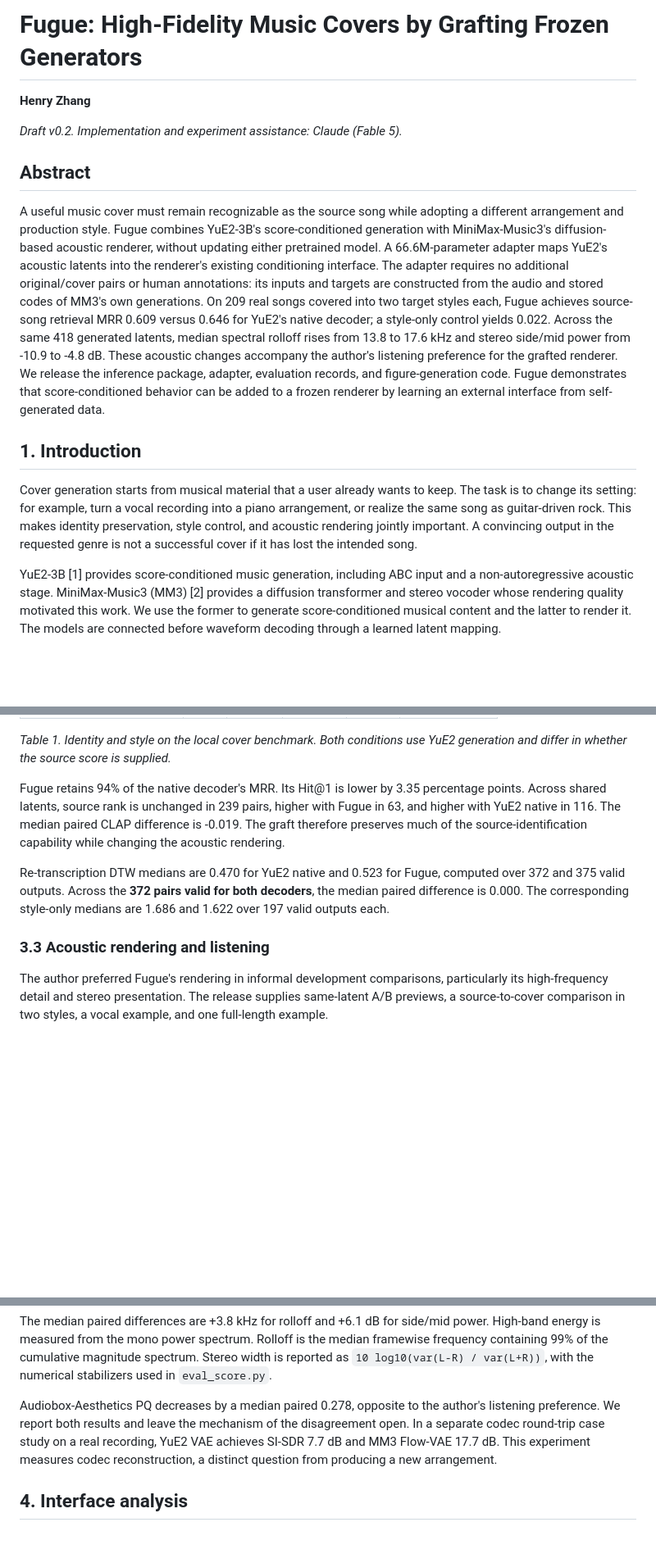
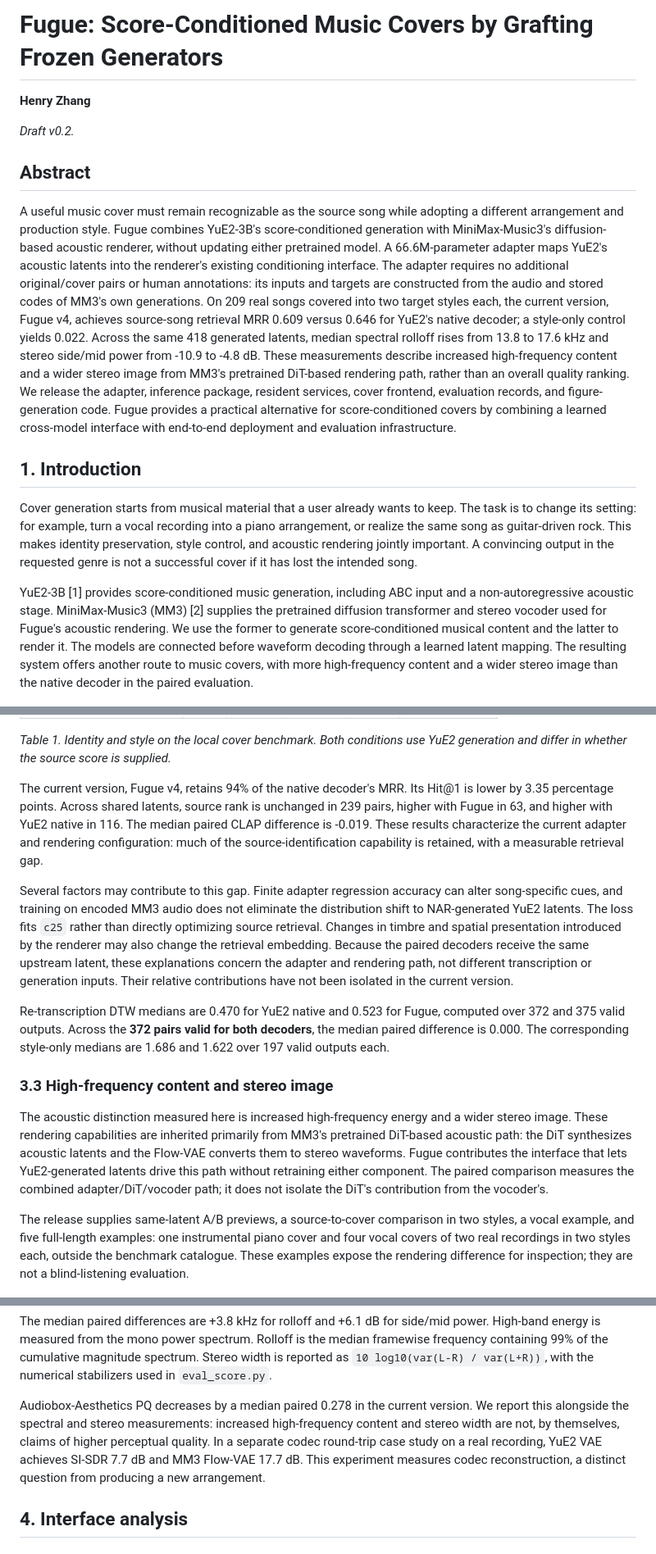
Before and after one commit to HenryZ838978/fugue, a Markdown page: paper/fugue.md, 3 parts joined by grey strips. Shown at 82% size. GitHub-like rendering; blank space fills up the shorter version.

```diff
--- a/paper/fugue.md
+++ b/paper/fugue.md
@@ -1,18 +1,18 @@
-# Fugue: High-Fidelity Music Covers by Grafting Frozen Generators
+# Fugue: Score-Conditioned Music Covers by Grafting Frozen Generators
 
 **Henry Zhang**
 
-*Draft v0.2. Implementation and experiment assistance: Claude (Fable 5).*
+*Draft v0.2.*
 
 ## Abstract
 
-A useful music cover must remain recognizable as the source song while adopting a different arrangement and production style. Fugue combines YuE2-3B's score-conditioned generation with MiniMax-Music3's diffusion-based acoustic renderer, without updating either pretrained model. A 66.6M-parameter adapter maps YuE2's acoustic latents into the renderer's existing conditioning interface. The adapter requires no additional original/cover pairs or human annotations: its inputs and targets are constructed from the audio and stored codes of MM3's own generations. On 209 real songs covered into two target styles each, Fugue achieves source-song retrieval MRR 0.609 versus 0.646 for YuE2's native decoder; a style-only control yields 0.022. Across the same 418 generated latents, median spectral rolloff rises from 13.8 to 17.6 kHz and stereo side/mid power from -10.9 to -4.8 dB. These acoustic changes accompany the author's listening preference for the grafted renderer. We release the inference package, adapter, evaluation records, and figure-generation code. Fugue demonstrates that score-conditioned behavior can be added to a frozen renderer by learning an external interface from self-generated data.
+A useful music cover must remain recognizable as the source song while adopting a different arrangement and production style. Fugue combines YuE2-3B's score-conditioned generation with MiniMax-Music3's diffusion-based acoustic renderer, without updating either pretrained model. A 66.6M-parameter adapter maps YuE2's acoustic latents into the renderer's existing conditioning interface. The adapter requires no additional original/cover pairs or human annotations: its inputs and targets are constructed from the audio and stored codes of MM3's own generations. On 209 real songs covered into two target styles each, the current version, Fugue v4, achieves source-song retrieval MRR 0.609 versus 0.646 for YuE2's native decoder; a style-only control yields 0.022. Across the same 418 generated latents, median spectral rolloff rises from 13.8 to 17.6 kHz and stereo side/mid power from -10.9 to -4.8 dB. These measurements describe increased high-frequency content and a wider stereo image from MM3's pretrained DiT-based rendering path, rather than an overall quality ranking. We release the adapter, inference package, resident services, cover frontend, evaluation records, and figure-generation code. Fugue provides a practical alternative for score-conditioned covers by combining a learned cross-model interface with end-to-end deployment and evaluation infrastructure.
 
 ## 1. Introduction
 
 Cover generation starts from musical material that a user already wants to keep. The task is to change its setting: for example, turn a vocal recording into a piano arrangement, or realize the same song as guitar-driven rock. This makes identity preservation, style control, and acoustic rendering jointly important. A convincing output in the requested genre is not a successful cover if it has lost the intended song.
 
-YuE2-3B [1] provides score-conditioned music generation, including ABC input and a non-autoregressive acoustic stage. MiniMax-Music3 (MM3) [2] provides a diffusion transformer and stereo vocoder whose rendering quality motivated this work. We use the former to generate score-conditioned musical content and the latter to render it. The models are connected before waveform decoding through a learned latent mapping.
+YuE2-3B [1] provides score-conditioned music generation, including ABC input and a non-autoregressive acoustic stage. MiniMax-Music3 (MM3) [2] supplies the pretrained diffusion transformer and stereo vocoder used for Fugue's acoustic rendering. We use the former to generate score-conditioned musical content and the latter to render it. The models are connected before waveform decoding through a learned latent mapping. The resulting system offers another route to music covers, with more high-frequency content and a wider stereo image than the native decoder in the paired evaluation.
 
 ![Fugue inference pipeline and its native-decoder reference branch.](figures/cover-workflow.png)
 
@@ -108,13 +110,17 @@ This is a local paired-renderer evaluation, not a reproduction of the full SHS10
 
 *Table 1. Identity and style on the local cover benchmark. Both conditions use YuE2 generation and differ in whether the source score is supplied.*
 
-Fugue retains 94% of the native decoder's MRR. Its Hit@1 is lower by 3.35 percentage points. Across shared latents, source rank is unchanged in 239 pairs, higher with Fugue in 63, and higher with YuE2 native in 116. The median paired CLAP difference is -0.019. The graft therefore preserves much of the source-identification capability while changing the acoustic rendering.
+The current version, Fugue v4, retains 94% of the native decoder's MRR. Its Hit@1 is lower by 3.35 percentage points. Across shared latents, source rank is unchanged in 239 pairs, higher with Fugue in 63, and higher with YuE2 native in 116. The median paired CLAP difference is -0.019. These results characterize the current adapter and rendering configuration: much of the source-identification capability is retained, with a measurable retrieval gap.
+
+Several factors may contribute to this gap. Finite adapter regression accuracy can alter song-specific cues, and training on encoded MM3 audio does not eliminate the distribution shift to NAR-generated YuE2 latents. The loss fits `c25` rather than directly optimizing source retrieval. Changes in timbre and spatial presentation introduced by the renderer may also change the retrieval embedding. Because the paired decoders receive the same upstream latent, these explanations concern the adapter and rendering path, not different transcription or generation inputs. Their relative contributions have not been isolated in the current version.
 
 Re-transcription DTW medians are 0.470 for YuE2 native and 0.523 for Fugue, computed over 372 and 375 valid outputs. Across the **372 pairs valid for both decoders**, the median paired difference is 0.000. The corresponding style-only medians are 1.686 and 1.622 over 197 valid outputs each.
 
-### 3.3 Acoustic rendering and listening
+### 3.3 High-frequency content and stereo image
 
-The author preferred Fugue's rendering in informal development comparisons, particularly its high-frequency detail and stereo presentation. The release supplies same-latent A/B previews, a source-to-cover comparison in two styles, a vocal example, and one full-length example.
+The acoustic distinction measured here is increased high-frequency energy and a wider stereo image. These rendering capabilities are inherited primarily from MM3's pretrained DiT-based acoustic path: the DiT synthesizes acoustic latents and the Flow-VAE converts them to stereo waveforms. Fugue contributes the interface that lets YuE2-generated latents drive this path without retraining either component. The paired comparison measures the combined adapter/DiT/vocoder path; it does not isolate the DiT's contribution from the vocoder's.
+
+The release supplies same-latent A/B previews, a source-to-cover comparison in two styles, a vocal example, and five full-length examples: one instrumental piano cover and four vocal covers of two real recordings in two styles each, outside the benchmark catalogue. These examples expose the rendering difference for inspection; they are not a blind-listening evaluation.
 
 ![Scatter plots of four acoustic measurements, one point per shared latent, with the identity diagonal and marginal medians.](figures/acoustic-changes.png)
 
@@ -131,7 +137,7 @@ The author preferred Fugue's rendering in informal development comparisons, part
 
 The median paired differences are +3.8 kHz for rolloff and +6.1 dB for side/mid power. High-band energy is measured from the mono power spectrum. Rolloff is the median framewise frequency containing 99% of the cumulative magnitude spectrum. Stereo width is reported as `10 log10(var(L-R) / var(L+R))`, with the numerical stabilizers used in `eval_score.py`.
 
-Audiobox-Aesthetics PQ decreases by a median paired 0.278, opposite to the author's listening preference. We report both results and leave the mechanism of the disagreement open. In a separate codec round-trip case study on a real recording, YuE2 VAE achieves SI-SDR 7.7 dB and MM3 Flow-VAE 17.7 dB. This experiment measures codec reconstruction, a distinct question from producing a new arrangement.
+Audiobox-Aesthetics PQ decreases by a median paired 0.278 in the current version. We report this alongside the spectral and stereo measurements: increased high-frequency content and stereo width are not, by themselves, claims of higher perceptual quality. In a separate codec round-trip case study on a real recording, YuE2 VAE achieves SI-SDR 7.7 dB and MM3 Flow-VAE 17.7 dB. This experiment measures codec reconstruction, a distinct question from producing a new arrangement.
 
 ## 4. Interface analysis
 
```
Also changed, not shown: other parts of paper/fugue.md (+28 -12 lines), paper/fugue.zh-CN.md (added, +255 -0 lines).
